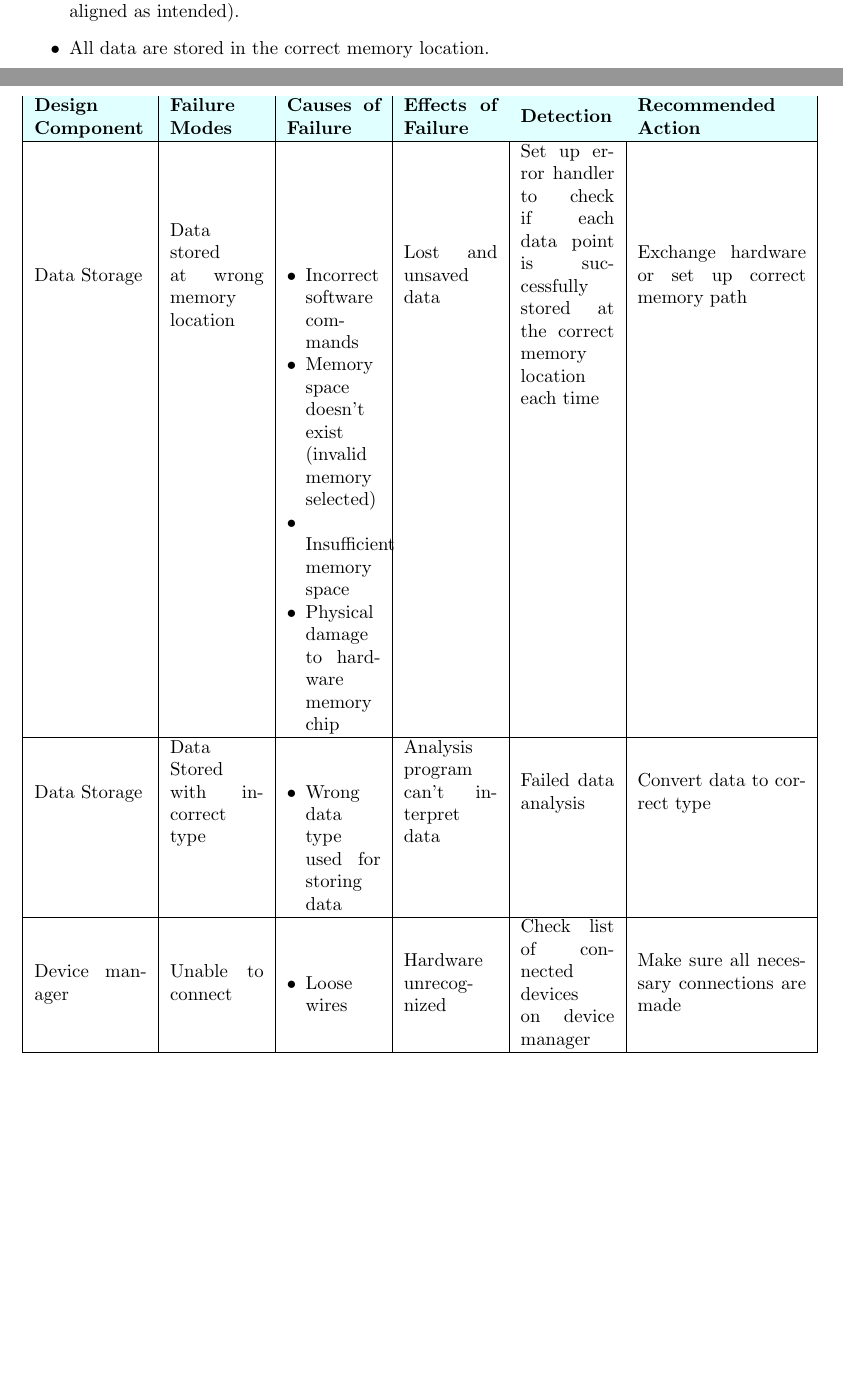
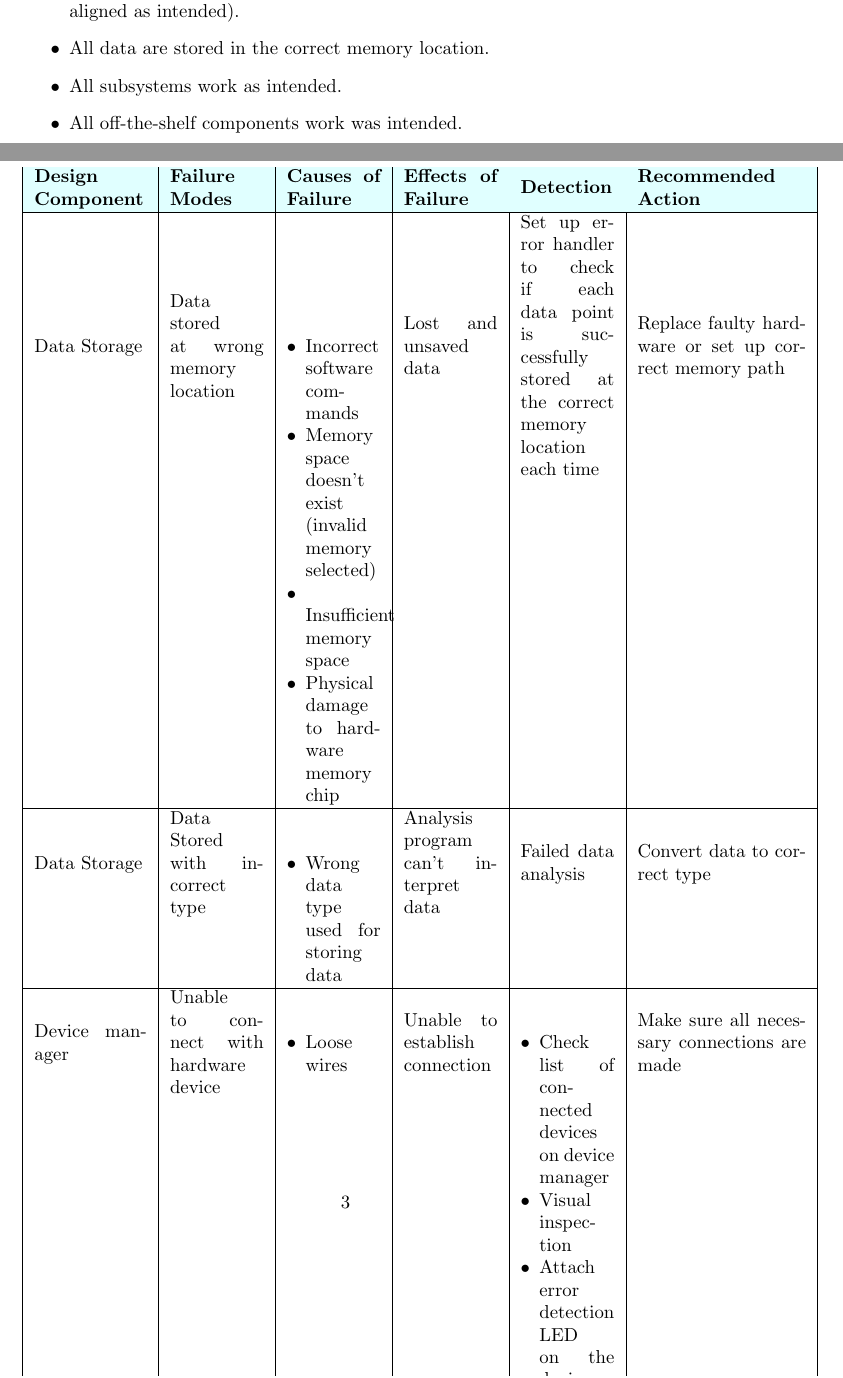
Before and after one commit to zakerl/Capstone_Project, a LaTeX document (docs/HazardAnalysis/HazardAnalysis.tex): two parts of pages 4 and 5 of 6 before the commit and two parts of pages 4 and 6 of 7 after it, joined at a grey line, cut so that both start at the same text, the shorter picture padded with empty space. Compiled offline with pdfLaTeX.

```diff
--- a/docs/HazardAnalysis/HazardAnalysis.tex
+++ b/docs/HazardAnalysis/HazardAnalysis.tex
@@ -76,6 +76,8 @@
 \item No wires will come loose during use.
 \item Batteries are pugged in correctly (the positive and negative ends are aligned as intended).
 \item All data are stored in the correct memory location.
+\item All subsystems work as intended.
+\item All off-the-shelf components work was intended.
 \end{itemize}
 
 \section{Failure Mode and Effect Analysis}
@@ -97,7 +99,7 @@
 	\end{minipage} &
 	Lost and unsaved data &
 	Set up error handler to check if each data point is successfully stored at the correct memory location each time &
-	Exchange hardware or set up correct memory path
+	Replace faulty hardware or set up correct memory path
 	\tabularnewline\cline{1-6}
 
    	% \multirow{-8}{*}{\centering\rotatebox[origin=c]{90}{Heart Rate Detection}}
@@ -114,15 +116,33 @@
 	\tabularnewline\cline{1-6}
 
 	Device manager &
-	Unable to connect &
+	Unable to connect with hardware device &
 	\begin{minipage}[t]{\linewidth}
 		\begin{itemize}[nosep, wide=0pt, leftmargin=*, after=\strut]
 			\item Loose wires
 		\end{itemize}
 	\end{minipage} &
-	Hardware unrecognized &
-	Check list of connected devices on device manager &
+	Unable to establish connection &
+	\begin{minipage}[t]{\linewidth}
+		\begin{itemize}[nosep, wide=0pt, leftmargin=*, after=\strut]
+			\item Check list of connected devices on device manager
+			\item Visual inspection
+			\item Attach error detection LED on the device
+		\end{itemize}
+	\end{minipage} &
 	Make sure all necessary connections are made
+	\tabularnewline\cline{1-6}
+
+	Device Manager (Software) &
+	Unable to connect with host software &
+	\begin{minipage}[t]{\linewidth}
+		\begin{itemize}[nosep, wide=0pt, leftmargin=*, after=\strut]
+			\item Incorrect communication protocol
+		\end{itemize}
+	\end{minipage} &
+	Unable to communicate with host software, data can't be transferred, and data lost. &
+	Failed data analysis &
+	Convert data to correct type
 	\tabularnewline\cline{1-6}
 \end{tabular}
 %\vspace{3mm}
```
Also changed, not shown: docs/HazardAnalysis/HazardAnalysis.pdf, 1 other file.
